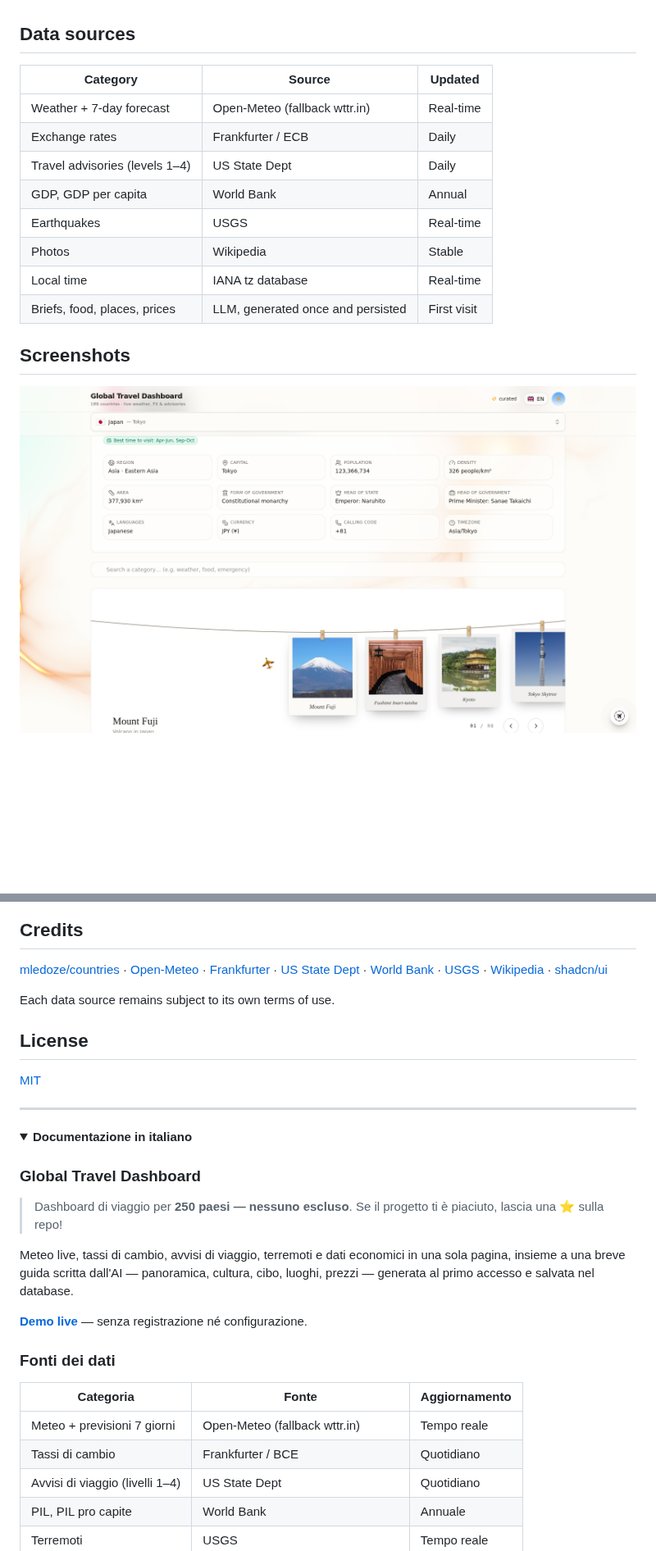
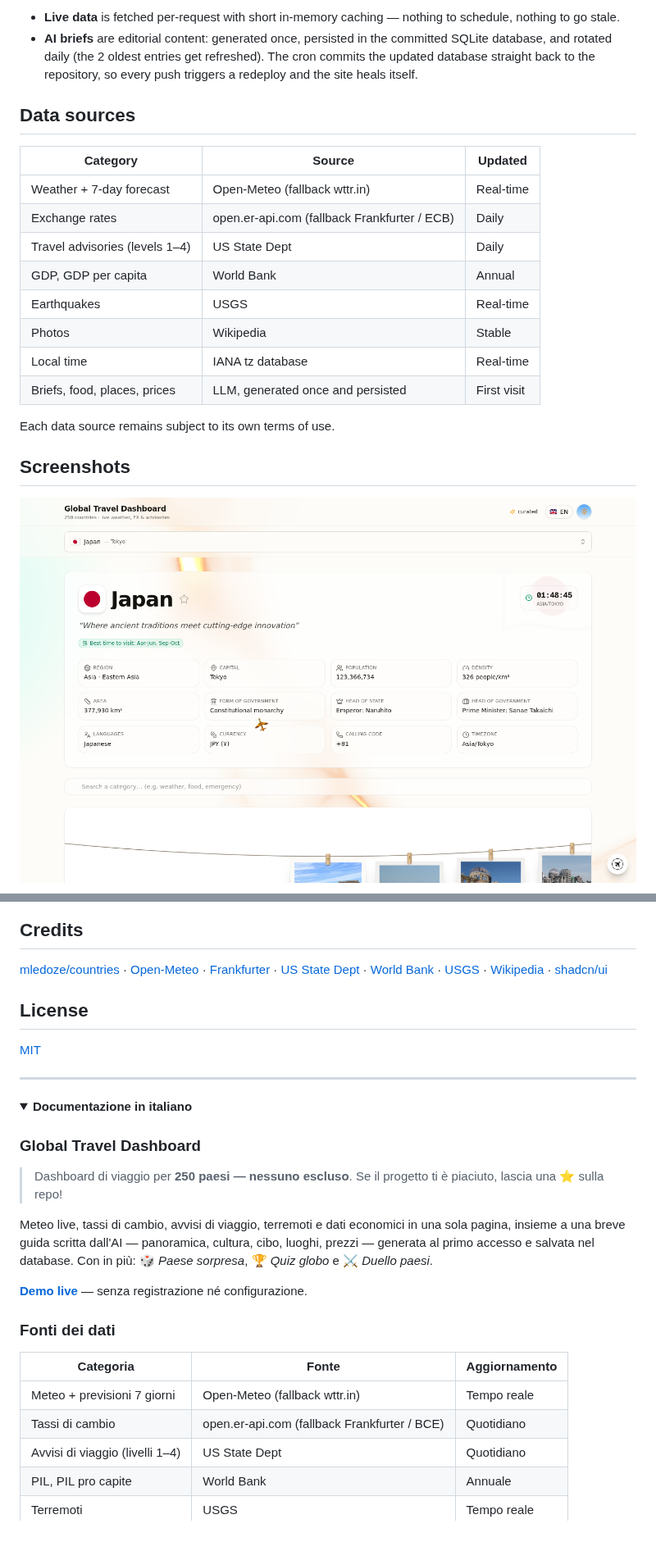
Before and after one commit to pirrox809-del/global-travel-dashboard, a Markdown page: README.md, 2 parts joined by grey strips. Shown at 82% size. Rendered like a GitHub page; pictures changed too: docs/screenshots/03-country.png; folded sections open; blank space fills up the shorter version.

```diff
--- a/README.md
+++ b/README.md
@@ -23,10 +45,12 @@ A travel dashboard for **250 countries — none excluded**. Live weather, exchan
+- **Live data** is fetched per-request with short in-memory caching — nothing to schedule, nothing to go stale.
+- **AI briefs** are editorial content: generated once, persisted in the committed SQLite database, and rotated daily (the 2 oldest entries get refreshed). The cron commits the updated database straight back to the repository, so every push triggers a redeploy and the site heals itself.
 
 ## Data sources
 
 | Category | Source | Updated |
 |---|---|---|
 | Weather + 7-day forecast | Open-Meteo (fallback wttr.in) | Real-time |
-| Exchange rates | Frankfurter / ECB | Daily |
+| Exchange rates | open.er-api.com (fallback Frankfurter / ECB) | Daily |
 | Travel advisories (levels 1–4) | US State Dept | Daily |
 | GDP, GDP per capita | World Bank | Annual |
 | Earthquakes | USGS | Real-time |
@@ -34,6 +58,8 @@ A travel dashboard for **250 countries — none excluded**. Live weather, exchan
 | Local time | IANA tz database | Real-time |
 | Briefs, food, places, prices | LLM, generated once and persisted | First visit |
 
+Each data source remains subject to its own terms of use.
+
 ## Screenshots
 
 ![Country view — Japan](docs/screenshots/03-country.png)
@@ -103,8 +156,6 @@ If this project taught you something, inspired your own build, or you just like
 ## Credits
 
 [mledoze/countries](https://github.com/mledoze/countries) · [Open-Meteo](https://open-meteo.com) · [Frankfurter](https://frankfurter.dev) · [US State Dept](https://travel.state.gov) · [World Bank](https://data.worldbank.org) · [USGS](https://earthquake.usgs.gov) · [Wikipedia](https://wikipedia.org) · [shadcn/ui](https://ui.shadcn.com)
-
-Each data source remains subject to its own terms of use.
 
 ## License
 
@@ -119,7 +170,7 @@ Each data source remains subject to its own terms of use.
 
 > Dashboard di viaggio per **250 paesi — nessuno escluso**. Se il progetto ti è piaciuto, lascia una ⭐ sulla repo!
 
-Meteo live, tassi di cambio, avvisi di viaggio, terremoti e dati economici in una sola pagina, insieme a una breve guida scritta dall'AI — panoramica, cultura, cibo, luoghi, prezzi — generata al primo accesso e salvata nel database.
+Meteo live, tassi di cambio, avvisi di viaggio, terremoti e dati economici in una sola pagina, insieme a una breve guida scritta dall'AI — panoramica, cultura, cibo, luoghi, prezzi — generata al primo accesso e salvata nel database. Con in più: 🎲 *Paese sorpresa*, 🏆 *Quiz globo* e ⚔️ *Duello paesi*.
 
 **[Demo live](https://global-travel-dashboard.vercel.app)** — senza registrazione né configurazione.
 
@@ -128,7 +179,7 @@ Meteo live, tassi di cambio, avvisi di viaggio, terremoti e dati economici in un
 | Categoria | Fonte | Aggiornamento |
 |---|---|---|
 | Meteo + previsioni 7 giorni | Open-Meteo (fallback wttr.in) | Tempo reale |
-| Tassi di cambio | Frankfurter / BCE | Quotidiano |
+| Tassi di cambio | open.er-api.com (fallback Frankfurter / BCE) | Quotidiano |
 | Avvisi di viaggio (livelli 1–4) | US State Dept | Quotidiano |
 | PIL, PIL pro capite | World Bank | Annuale |
 | Terremoti | USGS | Tempo reale |
```
Also changed, not shown: other parts of README.md (+66 -17 lines), docs/screenshots/02-globe.png, docs/screenshots/04-live-data.png, docs/screenshots/05-dark.png, docs/screenshots/06-play.png, 1 other file.
